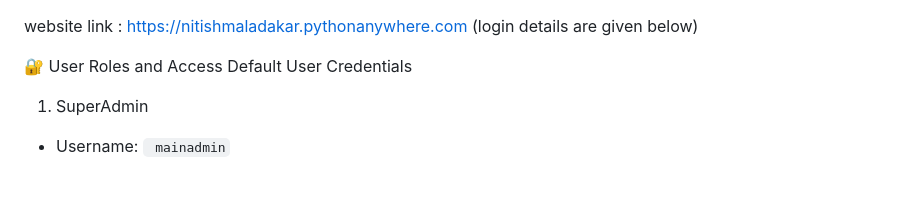
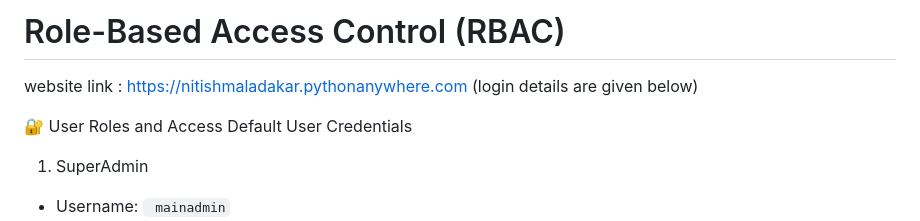
Before and after one commit to Nitishgithub2005/Multi-Organization-Management-System, a Markdown page: README.md, the part around the change. Rendered like a GitHub page; blank space fills up the shorter version.

```diff
--- a/README.md
+++ b/README.md
@@ -1,3 +1,5 @@
+<h1>Role-Based Access Control (RBAC)</h1>
+
 website link : https://nitishmaladakar.pythonanywhere.com
 	(login details are given below)
 
```
